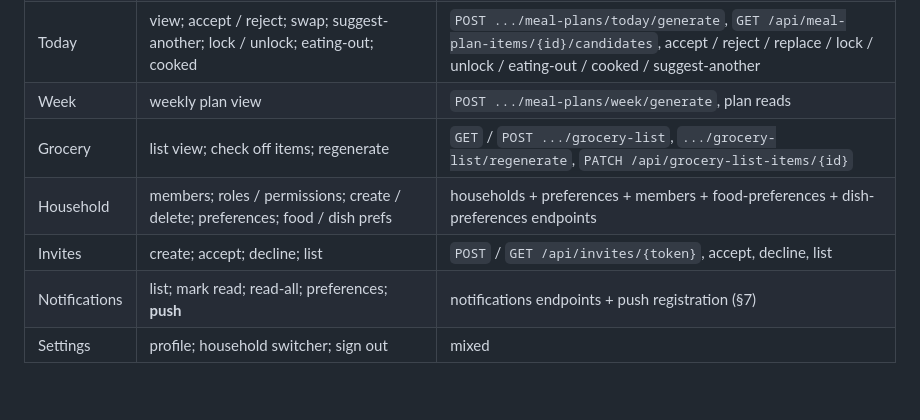
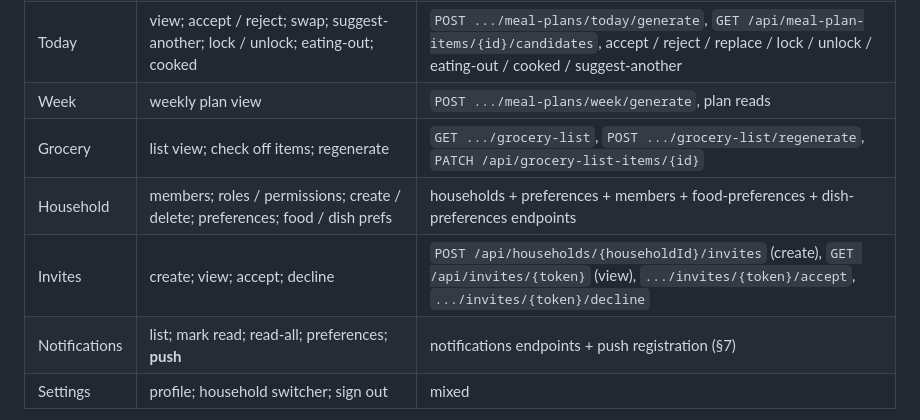
Before and after one commit to aishvar23/mealmenuplanner, a Markdown page: design/10_mobile_app_design.md, the part around one of its changes. Rendered like a GitHub page; blank space fills up the shorter version.

```diff
--- a/design/10_mobile_app_design.md
+++ b/design/10_mobile_app_design.md
@@ -190,9 +197,9 @@ auth change and the push-token endpoint (§7).
 | Onboarding    | multi-step, autosave + resume (see [`06_onboarding_design.md`](06_onboarding_design.md)) | `POST` / `GET /api/onboarding/draft`, `POST /api/onboarding/complete`, catalog endpoints (dishes / combinations / accompaniments)                                   |
 | Today         | view; accept / reject; swap; suggest-another; lock / unlock; eating-out; cooked          | `POST .../meal-plans/today/generate`, `GET /api/meal-plan-items/{id}/candidates`, accept / reject / replace / lock / unlock / eating-out / cooked / suggest-another |
 | Week          | weekly plan view                                                                         | `POST .../meal-plans/week/generate`, plan reads                                                                                                                     |
-| Grocery       | list view; check off items; regenerate                                                   | `GET` / `POST .../grocery-list`, `.../grocery-list/regenerate`, `PATCH /api/grocery-list-items/{id}`                                                                |
+| Grocery       | list view; check off items; regenerate                                                   | `GET .../grocery-list`, `POST .../grocery-list/regenerate`, `PATCH /api/grocery-list-items/{id}`                                                                    |
 | Household     | members; roles / permissions; create / delete; preferences; food / dish prefs            | households + preferences + members + food-preferences + dish-preferences endpoints                                                                                  |
-| Invites       | create; accept; decline; list                                                            | `POST` / `GET /api/invites/{token}`, accept, decline, list                                                                                                          |
+| Invites       | create; view; accept; decline                                                            | `POST /api/households/{householdId}/invites` (create), `GET /api/invites/{token}` (view), `.../invites/{token}/accept`, `.../invites/{token}/decline`               |
 | Notifications | list; mark read; read-all; preferences; **push**                                         | notifications endpoints + push registration (§7)                                                                                                                    |
 | Settings      | profile; household switcher; sign out                                                    | mixed                                                                                                                                                               |
 
```
Also changed, not shown: other parts of design/10_mobile_app_design.md (+17 -10 lines), MOBILE_IMPLEMENTATION_TRACKER.md (+9 -2 lines).
